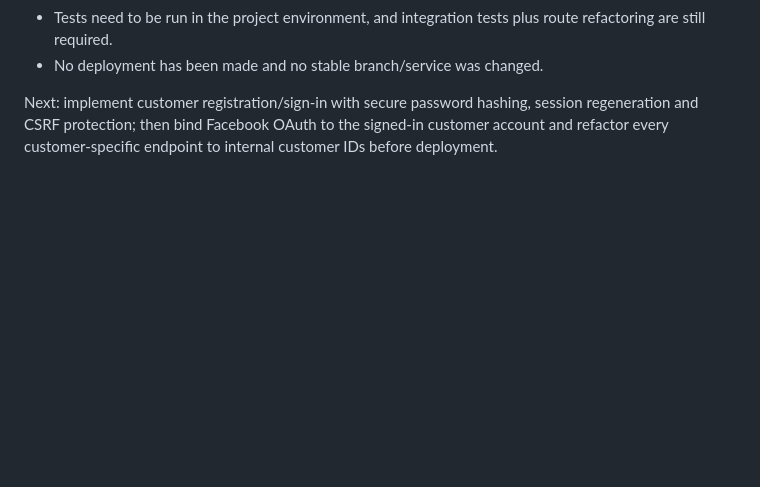
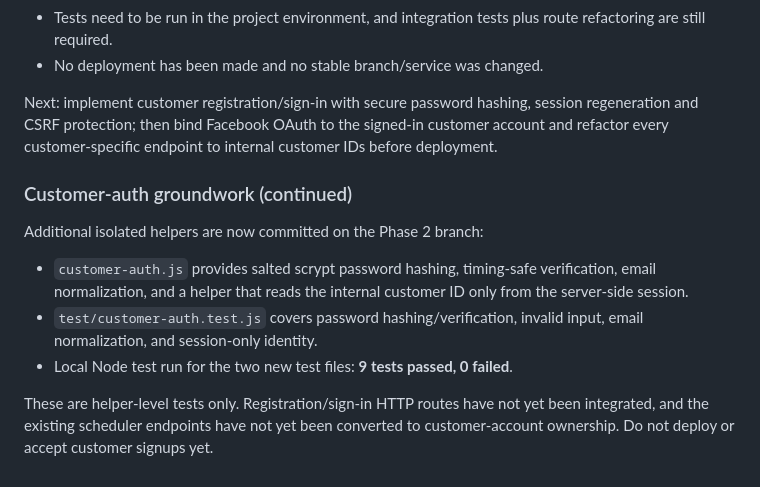
Before and after one commit to sanjagdew1-spec/facebook-bulk-scheduler-pro-3, a Markdown page: docs/PHASE-2-CUSTOMER-SERVICE-SYSTEM.md, the part around the change. Drawn GitHub-style; blank space fills up the shorter version.

Commit message:
docs(phase-2): record customer auth groundwork and test results

```diff
--- a/docs/PHASE-2-CUSTOMER-SERVICE-SYSTEM.md
+++ b/docs/PHASE-2-CUSTOMER-SERVICE-SYSTEM.md
@@ -121,3 +121,14 @@ Important limitations at this checkpoint:
 - No deployment has been made and no stable branch/service was changed.
 
 Next: implement customer registration/sign-in with secure password hashing, session regeneration and CSRF protection; then bind Facebook OAuth to the signed-in customer account and refactor every customer-specific endpoint to internal customer IDs before deployment.
+
+
+### Customer-auth groundwork (continued)
+
+Additional isolated helpers are now committed on the Phase 2 branch:
+
+- `customer-auth.js` provides salted scrypt password hashing, timing-safe verification, email normalization, and a helper that reads the internal customer ID only from the server-side session.
+- `test/customer-auth.test.js` covers password hashing/verification, invalid input, email normalization, and session-only identity.
+- Local Node test run for the two new test files: **9 tests passed, 0 failed**.
+
+These are helper-level tests only. Registration/sign-in HTTP routes have not yet been integrated, and the existing scheduler endpoints have not yet been converted to customer-account ownership. Do not deploy or accept customer signups yet.
```
